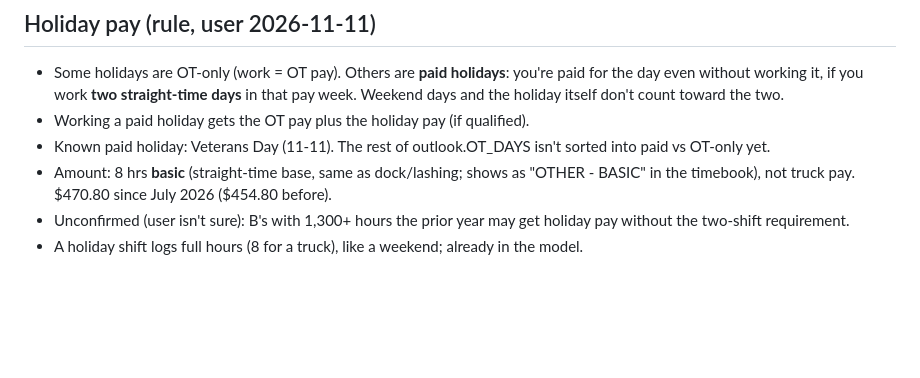
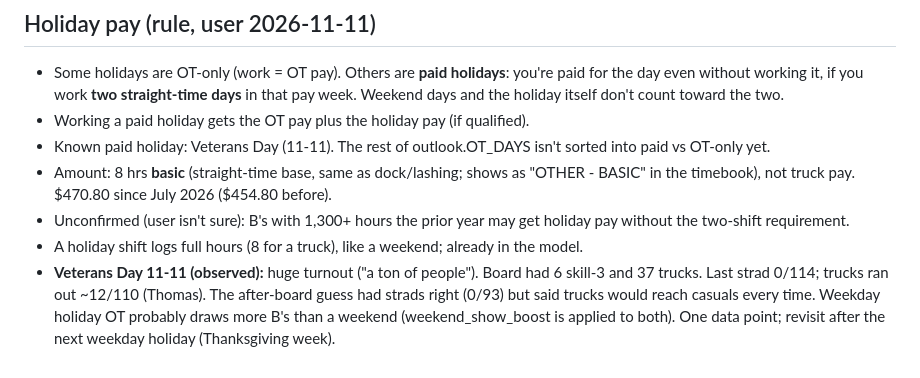
Before and after one commit to TheJoe1990/Ilwu, a Markdown page: docs/dispatch-logic.md, the part around the change. Drawn GitHub-style; blank space fills up the shorter version.

Commit message:
Note Veterans Day turnout
Co-Authored-By: Claude Opus 5.5 <noreply@anthropic.com>
Claude-Session: https://claude.ai/code/session_01QU2aja5ffwwec6fCSdiUxY

```diff
--- a/docs/dispatch-logic.md
+++ b/docs/dispatch-logic.md
@@ -89,3 +89,4 @@ Nothing here assumes which job *you* want. Your preferences go in your own agent
 - Amount: 8 hrs **basic** (straight-time base, same as dock/lashing; shows as "OTHER - BASIC" in the timebook), not truck pay. $470.80 since July 2026 ($454.80 before).
 - Unconfirmed (user isn't sure): B's with 1,300+ hours the prior year may get holiday pay without the two-shift requirement.
 - A holiday shift logs full hours (8 for a truck), like a weekend; already in the model.
+- **Veterans Day 11-11 (observed):** huge turnout ("a ton of people"). Board had 6 skill-3 and 37 trucks. Last strad 0/114; trucks ran out ~12/110 (Thomas). The after-board guess had strads right (0/93) but said trucks would reach casuals every time. Weekday holiday OT probably draws more B's than a weekend (weekend_show_boost is applied to both). One data point; revisit after the next weekday holiday (Thanksgiving week).
```
